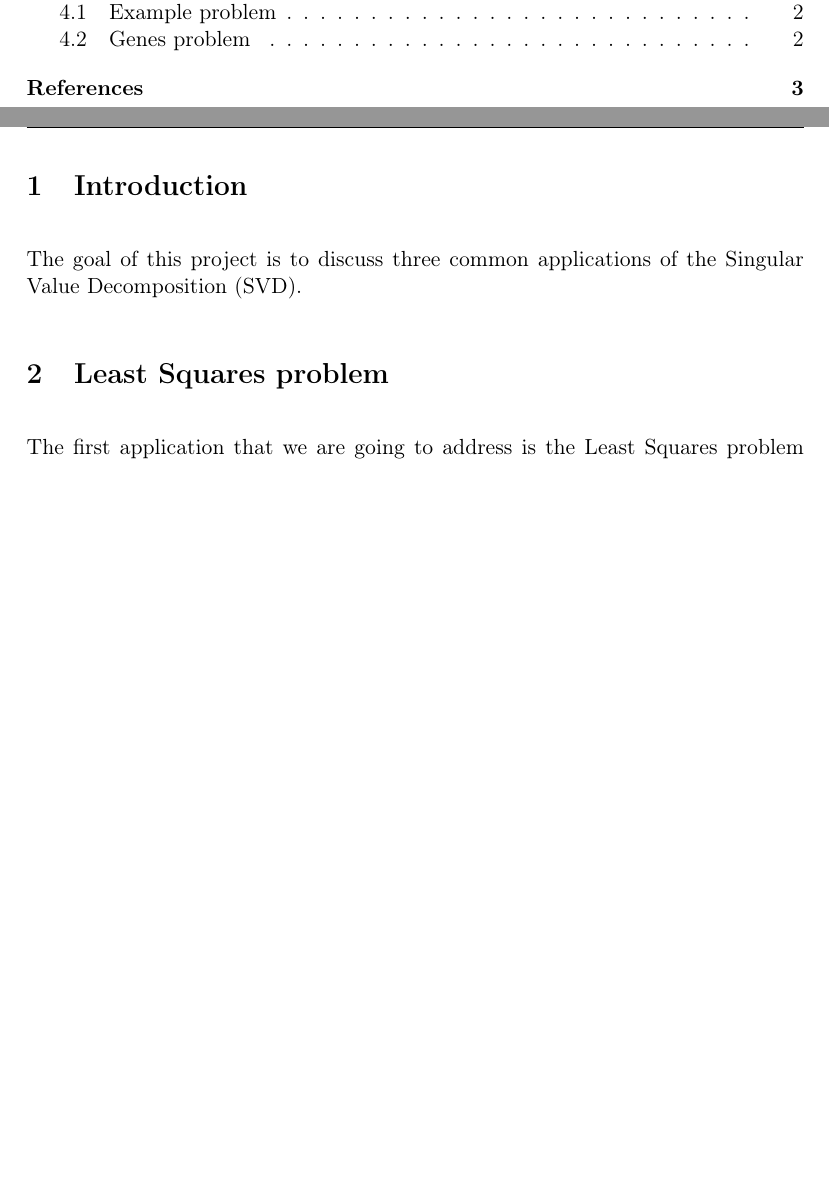
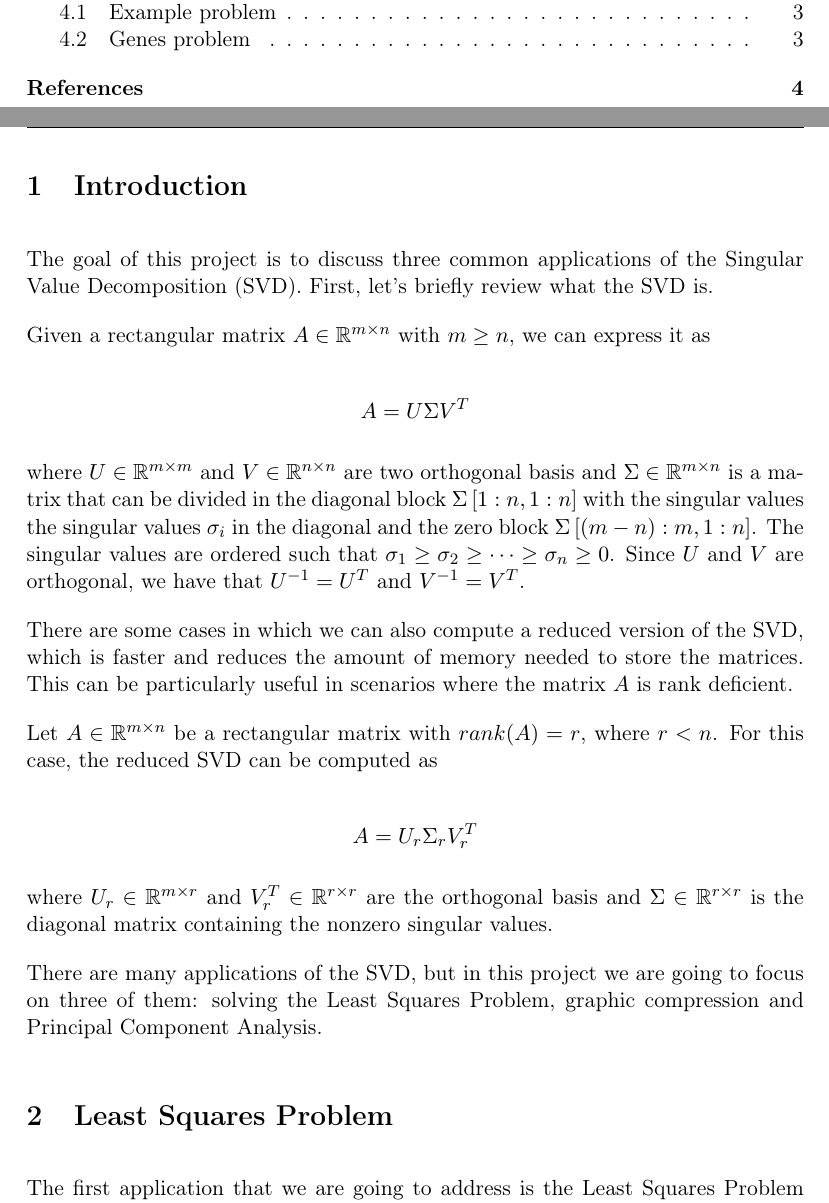
Before and after one commit to Vol0kin/NLA, a LaTeX document (Project2/report.tex): two parts of pages 2 and 3 of 4 before the commit and two parts of pages 2 and 3 of 5 after it, joined at a grey line, cut so that both start at the same text, the shorter picture padded with empty space. Compiled offline with pdfLaTeX.

Commit message:
Add introduction

```diff
--- a/Project2/report.tex
+++ b/Project2/report.tex
@@ -10,6 +10,7 @@
 \usepackage{enumitem}						% Permitir enumerate con distintos simbolos
 \usepackage[T1]{fontenc}					% Usar textsc en sections
 \usepackage{amsmath}						% Símbolos matemáticos
+\usepackage{amsfonts}
 
 % Comando para poner el nombre de la asignatura
 \newcommand{\subject}{Numerical Linear Algebra}
@@ -69,15 +70,48 @@
 \newpage
 
 \setlength{\parskip}{1em}
+\setlength{\parindent}{0pt}
 
 \section{Introduction}
 
 The goal of this project is to discuss three common applications of the Singular Value
-Decomposition (SVD).
+Decomposition (SVD). First, let's briefly review what the SVD is.
 
-\section{Least Squares problem}
+Given a rectangular matrix $A \in \mathbb{R}^{m \times n}$ with $m \geq n$, we can express
+it as
 
-The first application that we are going to address is the Least Squares problem (LSP).
+\[
+  A = U \Sigma V^T
+\]
+
+where $U \in \mathbb{R}^{m \times m}$ and $V \in \mathbb{R}^{n \times n}$ are two orthogonal basis
+and $\Sigma \in \mathbb{R}^{m \times n}$ is a matrix that can be divided in the diagonal block
+$\Sigma\left[1:n, 1:n\right]$ with the singular values the singular values $\sigma_i$ in the diagonal
+and the zero block $\Sigma\left[(m-n):m, 1:n\right]$. The singular values are ordered such that
+$\sigma_1 \geq \sigma_2 \geq \dots \geq \sigma_n \geq 0$. Since $U$ and $V$ are orthogonal, we have
+that $U^{-1} = U^T$ and $V^{-1} = V^T$.
+
+There are some cases in which we can also compute a reduced version of the SVD, which is faster and
+reduces the amount of memory needed to store the matrices. This can be particularly useful in scenarios
+where the matrix $A$ is rank deficient.
+
+Let $A \in \mathbb{R}^{m \times n}$ be a rectangular matrix with $rank(A) = r$, where $r < n$. For this
+case, the reduced SVD can be computed as
+
+\[
+  A = U_r \Sigma_r V_r^T
+\]
+
+where $U_r \in \mathbb{R}^{m \times r}$ and $V_r^T \in \mathbb{R}^{r \times r}$ are the orthogonal
+basis and $\Sigma \in \mathbb{R}^{r \times r}$ is the diagonal matrix containing the nonzero
+singular values.
+
+There are many applications of the SVD, but in this project we are going to focus on three of them:
+solving the Least Squares Problem, graphic compression and Principal Component Analysis.
+
+\section{Least Squares Problem}
+
+The first application that we are going to address is the Least Squares Problem (LSP).
 
 \subsection{Polynomial fitting}
 
```
Also changed, not shown: Project2/report.pdf.
